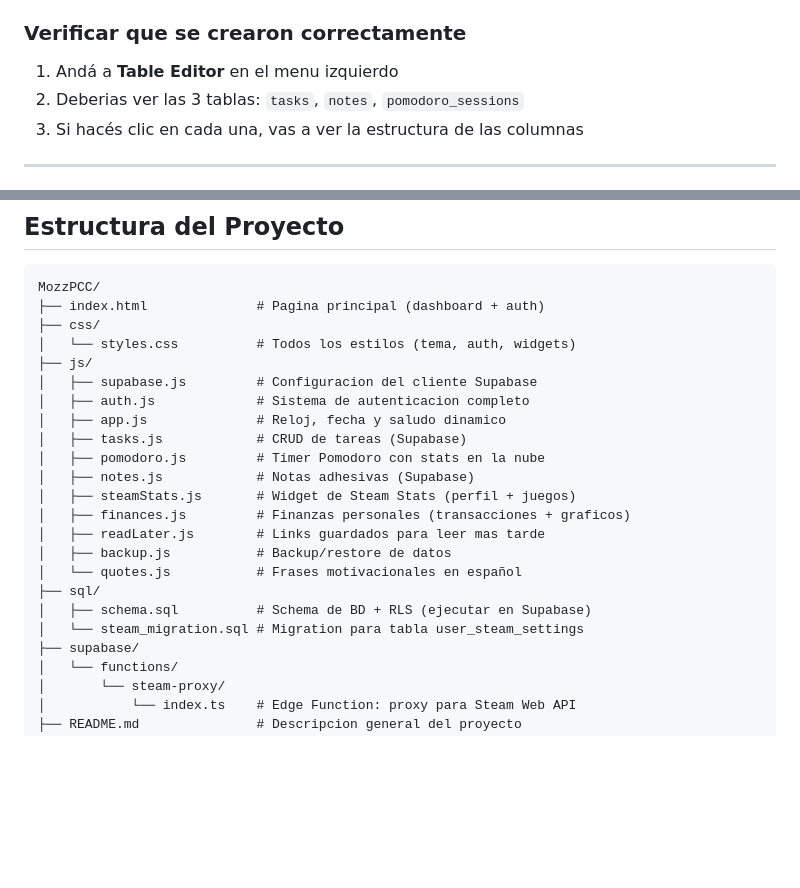
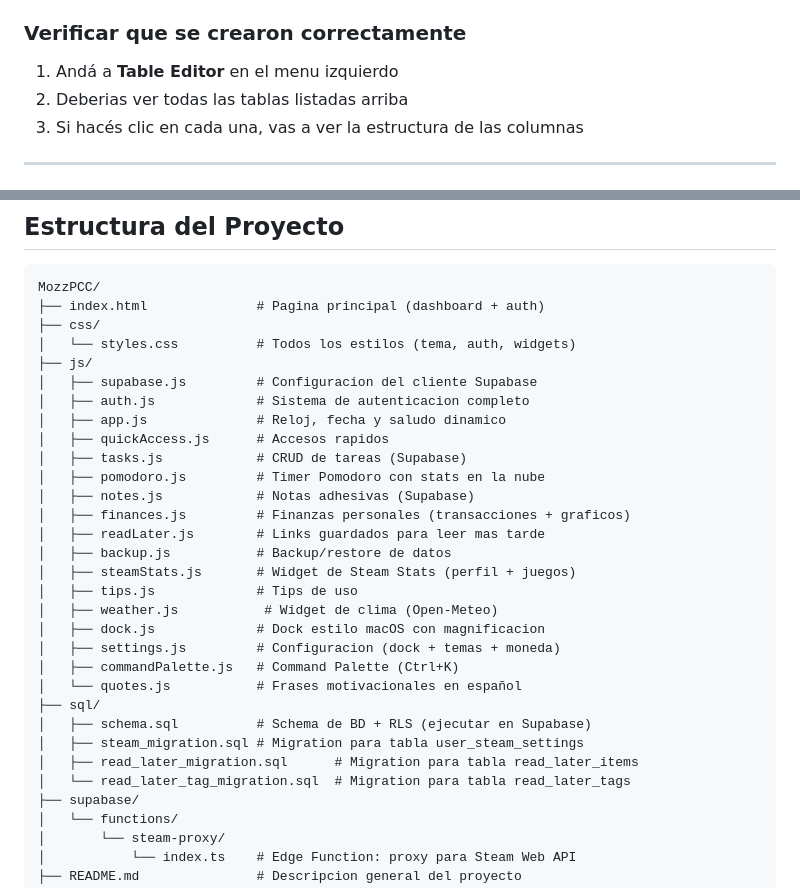
Before and after one commit to MozzVader/MozzPCC, a Markdown page: SETUP.md, 2 parts joined by grey strips. Drawn GitHub-style; blank space fills up the shorter version.

```diff
--- a/SETUP.md
+++ b/SETUP.md
@@ -93,7 +93,7 @@ Ademas se configuran:
 ### Verificar que se crearon correctamente
 
 1. Andá a **Table Editor** en el menu izquierdo
-2. Deberias ver las 3 tablas: `tasks`, `notes`, `pomodoro_sessions`
+2. Deberias ver todas las tablas listadas arriba
 3. Si hacés clic en cada una, vas a ver la estructura de las columnas
 
 ---
@@ -456,17 +456,25 @@ MozzPCC/
 │   ├── supabase.js         # Configuracion del cliente Supabase
 │   ├── auth.js             # Sistema de autenticacion completo
 │   ├── app.js              # Reloj, fecha y saludo dinamico
+│   ├── quickAccess.js      # Accesos rapidos
 │   ├── tasks.js            # CRUD de tareas (Supabase)
 │   ├── pomodoro.js         # Timer Pomodoro con stats en la nube
 │   ├── notes.js            # Notas adhesivas (Supabase)
-│   ├── steamStats.js       # Widget de Steam Stats (perfil + juegos)
 │   ├── finances.js         # Finanzas personales (transacciones + graficos)
 │   ├── readLater.js        # Links guardados para leer mas tarde
 │   ├── backup.js           # Backup/restore de datos
+│   ├── steamStats.js       # Widget de Steam Stats (perfil + juegos)
+│   ├── tips.js             # Tips de uso
+│   ├── weather.js           # Widget de clima (Open-Meteo)
+│   ├── dock.js             # Dock estilo macOS con magnificacion
+│   ├── settings.js         # Configuracion (dock + temas + moneda)
+│   ├── commandPalette.js   # Command Palette (Ctrl+K)
 │   └── quotes.js           # Frases motivacionales en español
 ├── sql/
 │   ├── schema.sql          # Schema de BD + RLS (ejecutar en Supabase)
-│   └── steam_migration.sql # Migration para tabla user_steam_settings
+│   ├── steam_migration.sql # Migration para tabla user_steam_settings
+│   ├── read_later_migration.sql      # Migration para tabla read_later_items
+│   └── read_later_tag_migration.sql  # Migration para tabla read_later_tags
 ├── supabase/
 │   └── functions/
 │       └── steam-proxy/
```
Also changed, not shown: README.md (+16 -4 lines).
